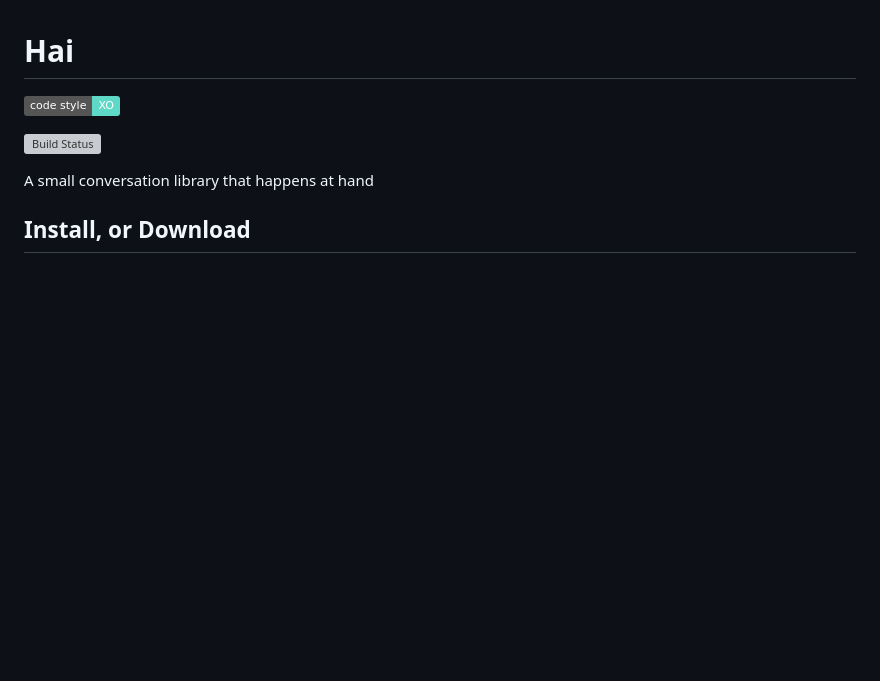
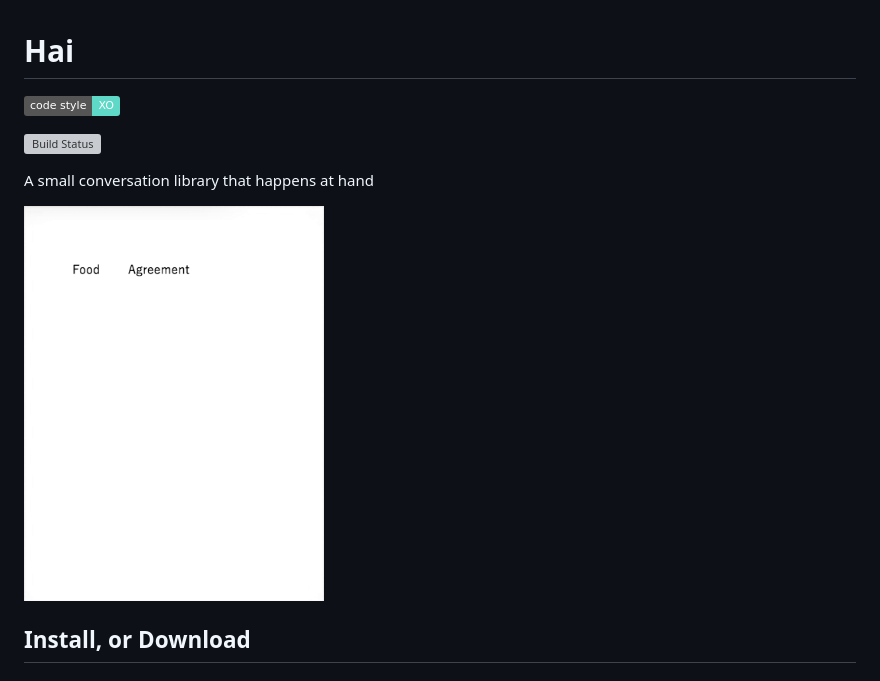
Before and after one commit to nju33/hai, a Markdown page: README.md, the part around the change. Rendered like a GitHub page; pictures changed too: screenshot.gif (added); badges without logos; blank space fills up the shorter version; grey boxes are pictures that could not be loaded.

Commit message:
Add screenshot

```diff
--- a/README.md
+++ b/README.md
@@ -5,6 +5,8 @@
 [![Build Status](https://travis-ci.org/nju33/hai.svg?branch=master)](https://travis-ci.org/nju33/hai)
 
 A small conversation library that happens at hand
+
+<img src="https://github.com/nju33/hai/raw/master/screenshot.gif?raw=true" alt="Hai" width="300">
 
 ## Install, or Download
 
```
